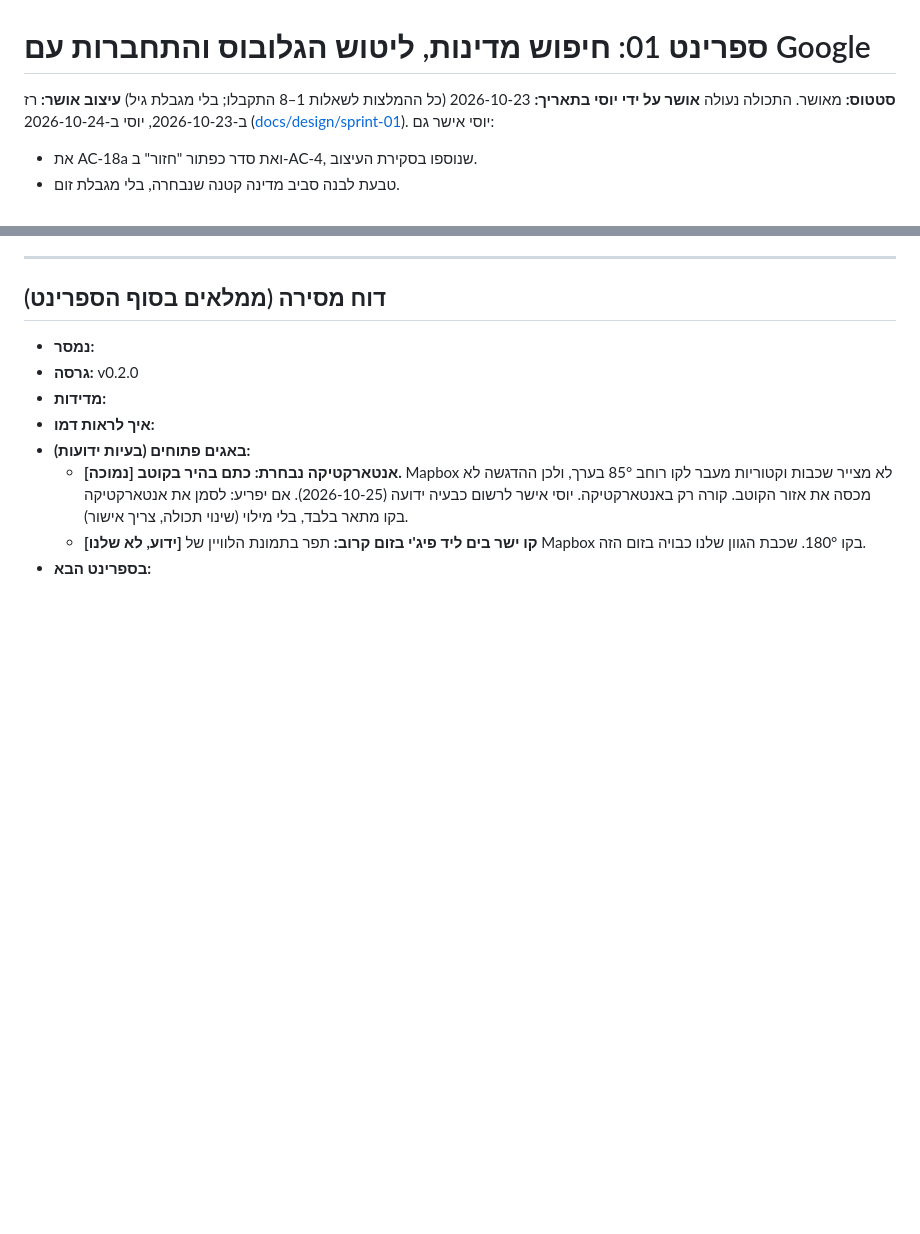
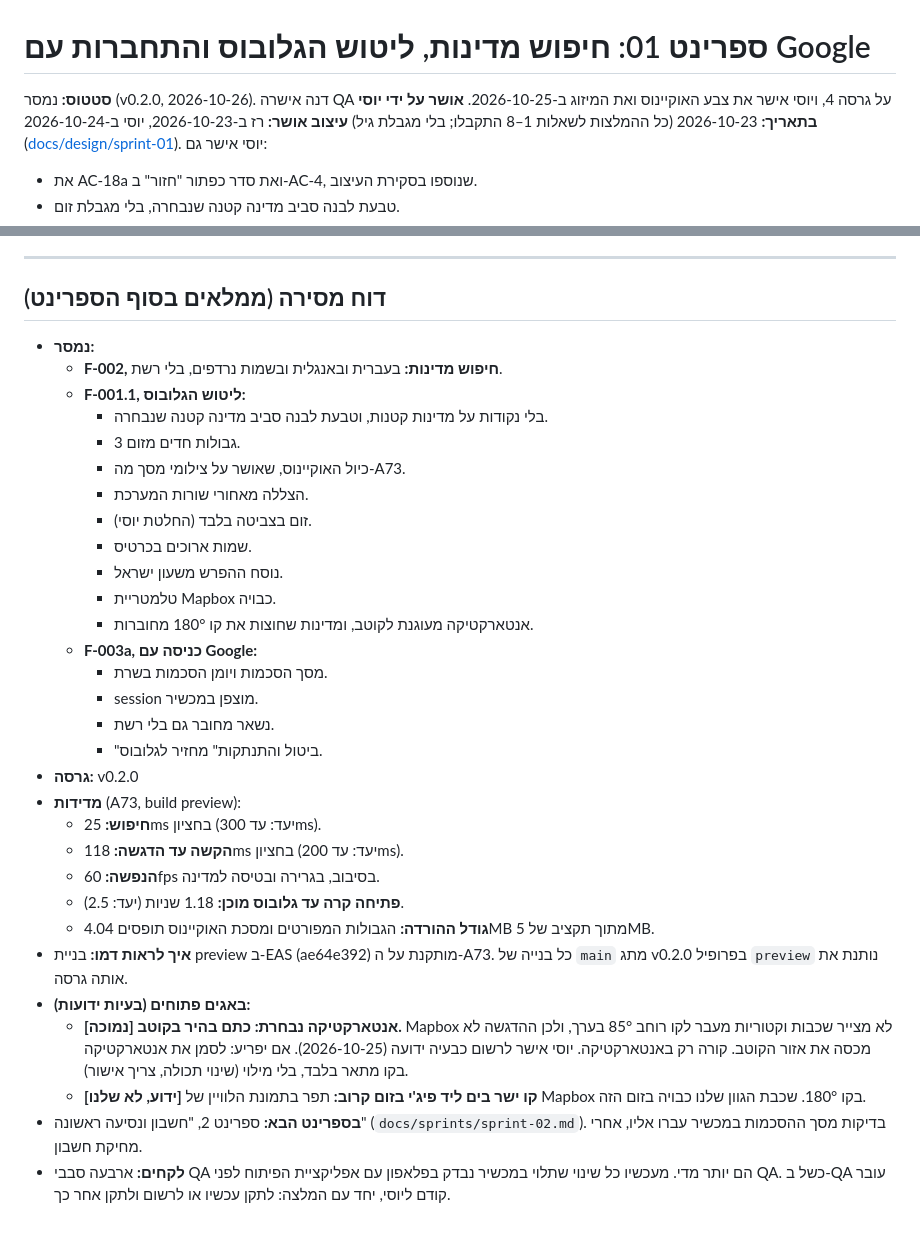
Before and after one commit to yossile94/Travel-app, a Markdown page: docs/sprints/sprint-01.md, 2 parts joined by grey strips. GitHub-like rendering; blank space fills up the shorter version.

Commit message:
docs(sprint-01): delivery report - v0.2.0
Dana approved QA on build 4; Yossi approved the ocean colour and the merge
(2026-10-25). Delivered features, device measurements, demo build, known
issues and lessons.

Co-Authored-By: Claude Opus 5.5 <noreply@anthropic.com>

```diff
--- a/docs/sprints/sprint-01.md
+++ b/docs/sprints/sprint-01.md
@@ -1,6 +1,6 @@
 # ספרינט 01: חיפוש מדינות, ליטוש הגלובוס והתחברות עם Google
 
-**סטטוס:** מאושר. התכולה נעולה
+**סטטוס:** נמסר (v0.2.0, 2026-10-26). דנה אישרה QA על גרסה 4, ויוסי אישר את צבע האוקיינוס ואת המיזוג ב-2026-10-25.
 **אושר על ידי יוסי בתאריך:** 2026-10-23 (כל ההמלצות לשאלות 1–8 התקבלו; בלי מגבלת גיל)
 **עיצוב אושר:** רז ב-2026-10-23, יוסי ב-2026-10-24 ([docs/design/sprint-01](../design/sprint-01/README.md)). יוסי אישר גם:
 - את AC-18a ואת סדר כפתור "חזור" ב-AC-4, שנוספו בסקירת העיצוב.
@@ -168,10 +168,32 @@
 ## דוח מסירה (ממלאים בסוף הספרינט)
 
 - **נמסר:**
+  - **F-002, חיפוש מדינות:** בעברית ובאנגלית ובשמות נרדפים, בלי רשת.
+  - **F-001.1, ליטוש הגלובוס:**
+    - בלי נקודות על מדינות קטנות, וטבעת לבנה סביב מדינה קטנה שנבחרה.
+    - גבולות חדים מזום 3.
+    - כיול האוקיינוס, שאושר על צילומי מסך מה-A73.
+    - הצללה מאחורי שורות המערכת.
+    - זום בצביטה בלבד (החלטת יוסי).
+    - שמות ארוכים בכרטיס.
+    - נוסח ההפרש משעון ישראל.
+    - טלמטריית Mapbox כבויה.
+    - אנטארקטיקה מעוגנת לקוטב, ומדינות שחוצות את קו 180° מחוברות.
+  - **F-003a, כניסה עם Google:**
+    - מסך הסכמות ויומן הסכמות בשרת.
+    - session מוצפן במכשיר.
+    - נשאר מחובר גם בלי רשת.
+    - "ביטול והתנתקות" מחזיר לגלובוס.
 - **גרסה:** v0.2.0
-- **מדידות:**
-- **איך לראות דמו:**
+- **מדידות** (A73, build preview):
+  - **חיפוש:** 25ms בחציון (יעד: עד 300ms).
+  - **הקשה עד הדגשה:** 118ms בחציון (יעד: עד 200ms).
+  - **הנפשה:** 60fps בסיבוב, בגרירה ובטיסה למדינה.
+  - **פתיחה קרה עד גלובוס מוכן:** 1.18 שניות (יעד: 2.5).
+  - **גודל ההורדה:** הגבולות המפורטים ומסכת האוקיינוס תופסים 4.04MB מתוך תקציב של 5MB.
+- **איך לראות דמו:** בניית preview ב-EAS (ae64e392) מותקנת על ה-A73. כל בנייה של `main` מתג v0.2.0 בפרופיל `preview` נותנת את אותה גרסה.
 - **באגים פתוחים (בעיות ידועות):**
   - **[נמוכה] אנטארקטיקה נבחרת: כתם בהיר בקוטב.** Mapbox לא מצייר שכבות וקטוריות מעבר לקו רוחב 85° בערך, ולכן ההדגשה לא מכסה את אזור הקוטב. קורה רק באנטארקטיקה. יוסי אישר לרשום כבעיה ידועה (2026-10-25). אם יפריע: לסמן את אנטארקטיקה בקו מתאר בלבד, בלי מילוי (שינוי תכולה, צריך אישור).
   - **[ידוע, לא שלנו] קו ישר בים ליד פיג'י בזום קרוב:** תפר בתמונת הלוויין של Mapbox בקו 180°. שכבת הגוון שלנו כבויה בזום הזה.
-- **בספרינט הבא:**
+- **בספרינט הבא:** ספרינט 2, "חשבון ונסיעה ראשונה" (`docs/sprints/sprint-02.md`). בדיקות מסך ההסכמות במכשיר עברו אליו, אחרי מחיקת חשבון.
+- **לקחים:** ארבעה סבבי QA הם יותר מדי. מעכשיו כל שינוי שתלוי במכשיר נבדק בפלאפון עם אפליקציית הפיתוח לפני QA. כשל ב-QA עובר קודם ליוסי, יחד עם המלצה: לתקן עכשיו או לרשום ולתקן אחר כך.
```
